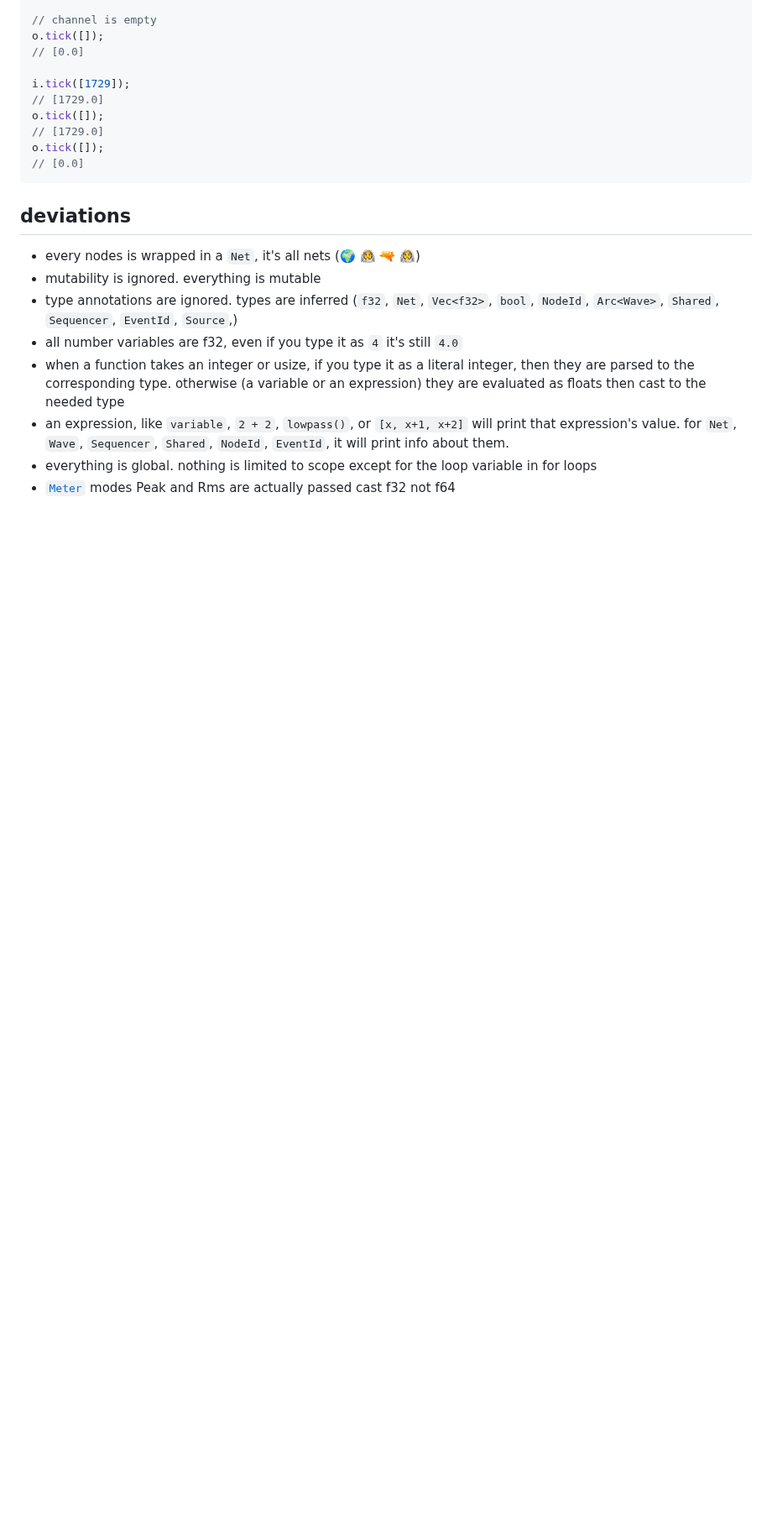
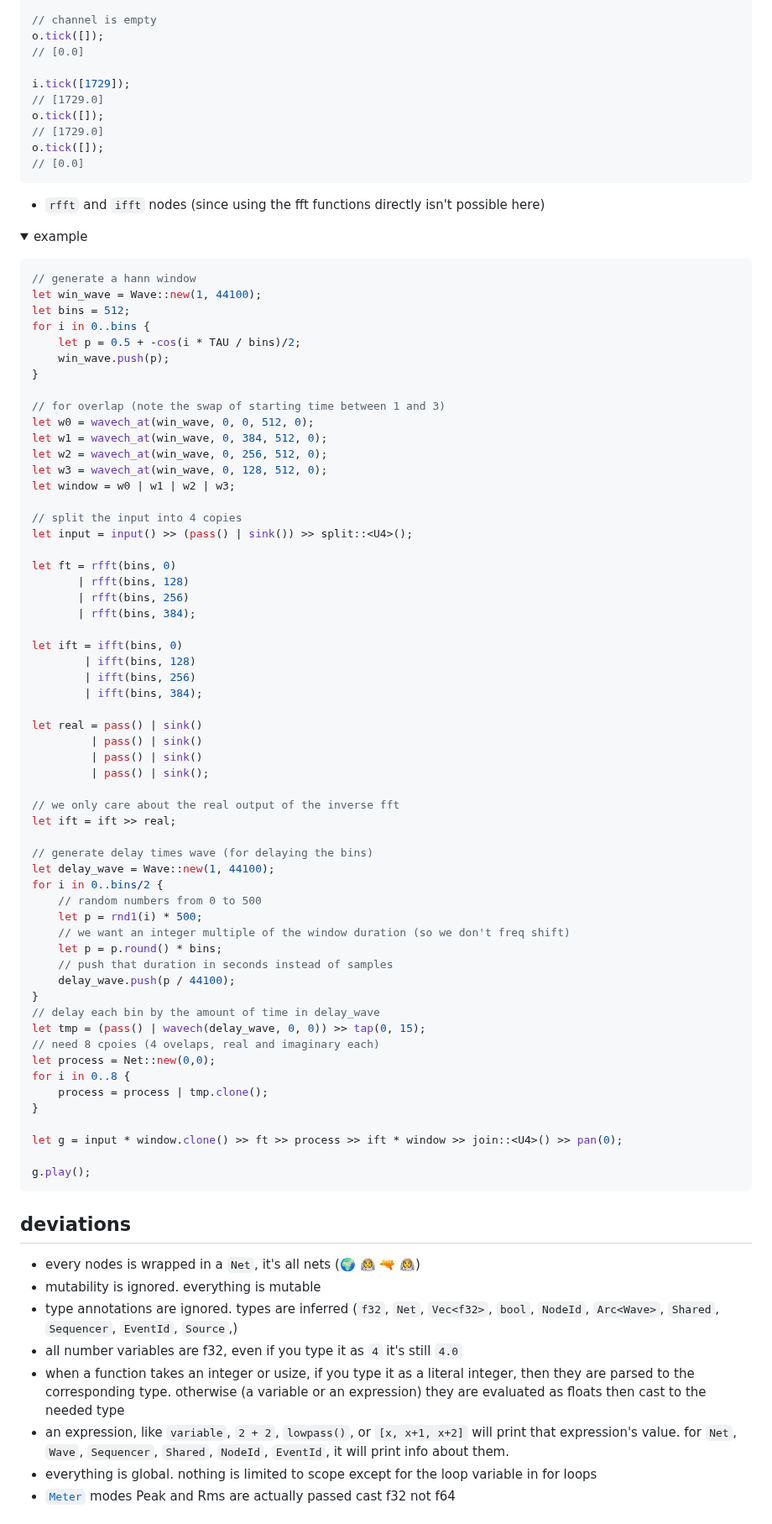
Before and after one commit to tomara-x/lapis, a Markdown page: README.md, the part around the change. Shown at 84% size. Rendered like a GitHub page; folded sections open; blank space fills up the shorter version.

Commit message:
fft nodes examples

````diff
--- a/README.md
+++ b/README.md
@@ -85,6 +85,73 @@ o.tick([]);
 // [1729.0]
 o.tick([]);
 // [0.0]
+```
+
+</p>
+</details>
+
+- `rfft` and `ifft` nodes (since using the fft functions directly isn't possible here)
+<details><summary>example</summary>
+<p>
+
+```rust
+// generate a hann window
+let win_wave = Wave::new(1, 44100);
+let bins = 512;
+for i in 0..bins {
+    let p = 0.5 + -cos(i * TAU / bins)/2;
+    win_wave.push(p);
+}
+
+// for overlap (note the swap of starting time between 1 and 3)
+let w0 = wavech_at(win_wave, 0, 0, 512, 0);
+let w1 = wavech_at(win_wave, 0, 384, 512, 0);
+let w2 = wavech_at(win_wave, 0, 256, 512, 0);
+let w3 = wavech_at(win_wave, 0, 128, 512, 0);
+let window = w0 | w1 | w2 | w3;
+
+// split the input into 4 copies
+let input = input() >> (pass() | sink()) >> split::<U4>();
+
+let ft = rfft(bins, 0)
+       | rfft(bins, 128)
+       | rfft(bins, 256)
+       | rfft(bins, 384);
+
+let ift = ifft(bins, 0)
+        | ifft(bins, 128)
+        | ifft(bins, 256)
+        | ifft(bins, 384);
+
+let real = pass() | sink()
+         | pass() | sink()
+         | pass() | sink()
+         | pass() | sink();
+
+// we only care about the real output of the inverse fft
+let ift = ift >> real;
+
+// generate delay times wave (for delaying the bins)
+let delay_wave = Wave::new(1, 44100);
+for i in 0..bins/2 {
+    // random numbers from 0 to 500
+    let p = rnd1(i) * 500;
+    // we want an integer multiple of the window duration (so we don't freq shift)
+    let p = p.round() * bins;
+    // push that duration in seconds instead of samples
+    delay_wave.push(p / 44100);
+}
+// delay each bin by the amount of time in delay_wave
+let tmp = (pass() | wavech(delay_wave, 0, 0)) >> tap(0, 15);
+// need 8 cpoies (4 ovelaps, real and imaginary each)
+let process = Net::new(0,0);
+for i in 0..8 {
+    process = process | tmp.clone();
+}
+
+let g = input * window.clone() >> ft >> process >> ift * window >> join::<U4>() >> pan(0);
+
+g.play();
 ```
 
 </p>
````
